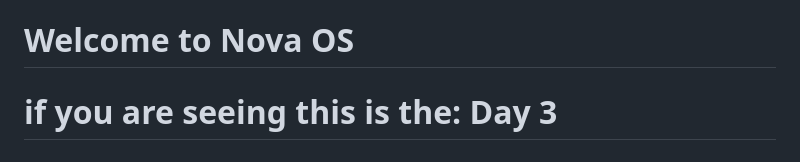
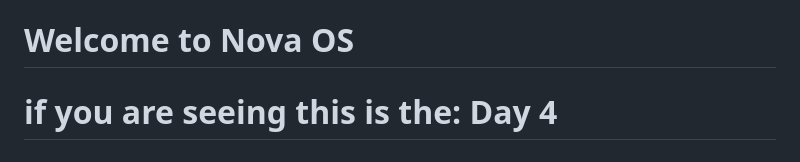
Before and after one commit to umi599/NovaOS, a Markdown page: README.md, the part around the change. Drawn GitHub-style.

```diff
--- a/README.md
+++ b/README.md
@@ -2,7 +2,7 @@
 
 # Welcome to Nova OS
 
-# if you are seeing this is the: Day 3
+# if you are seeing this is the: Day 4
 
 # Day 1: I just started the first Part of Nova it has the basics but it will get better.
 
```
Also changed, not shown: image copy.png (added), 1 other file.
